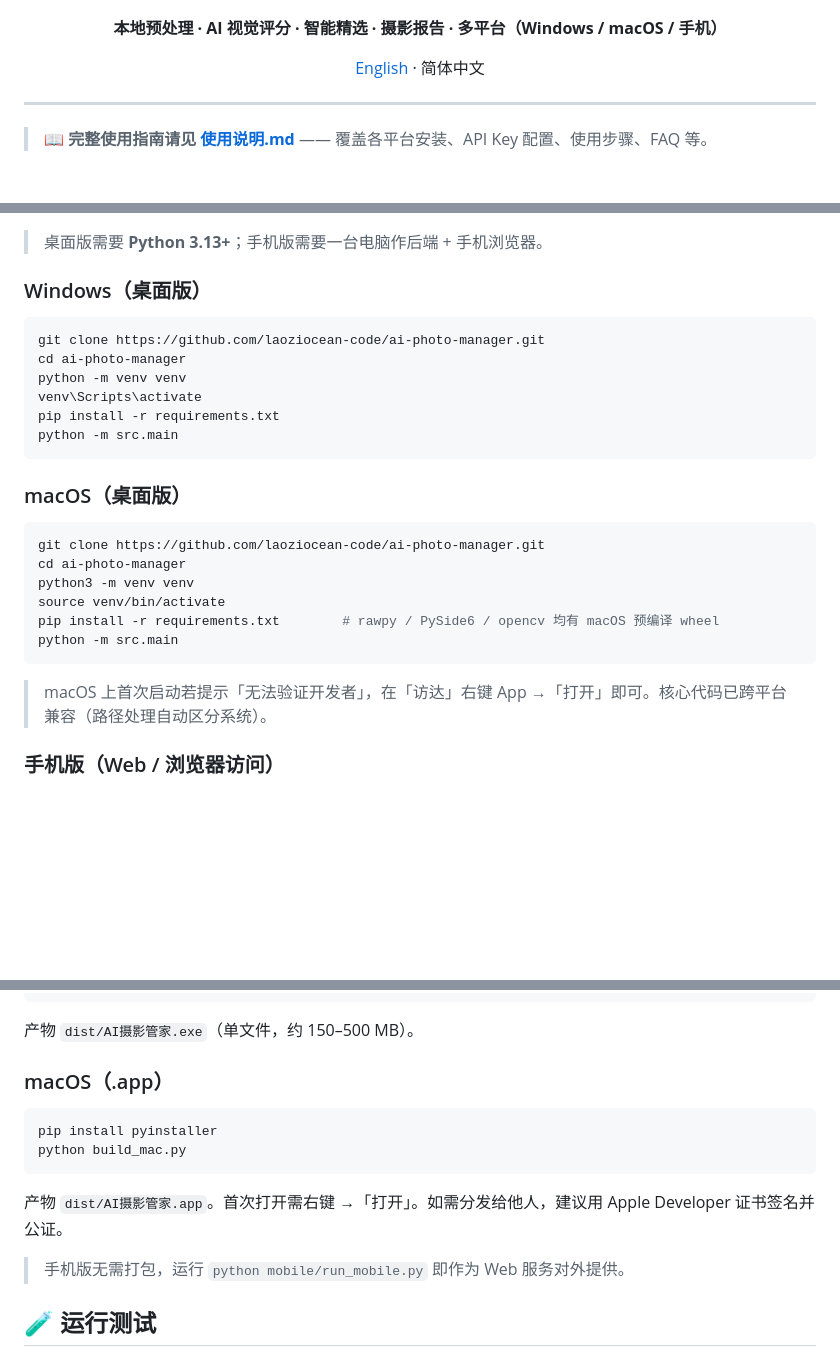
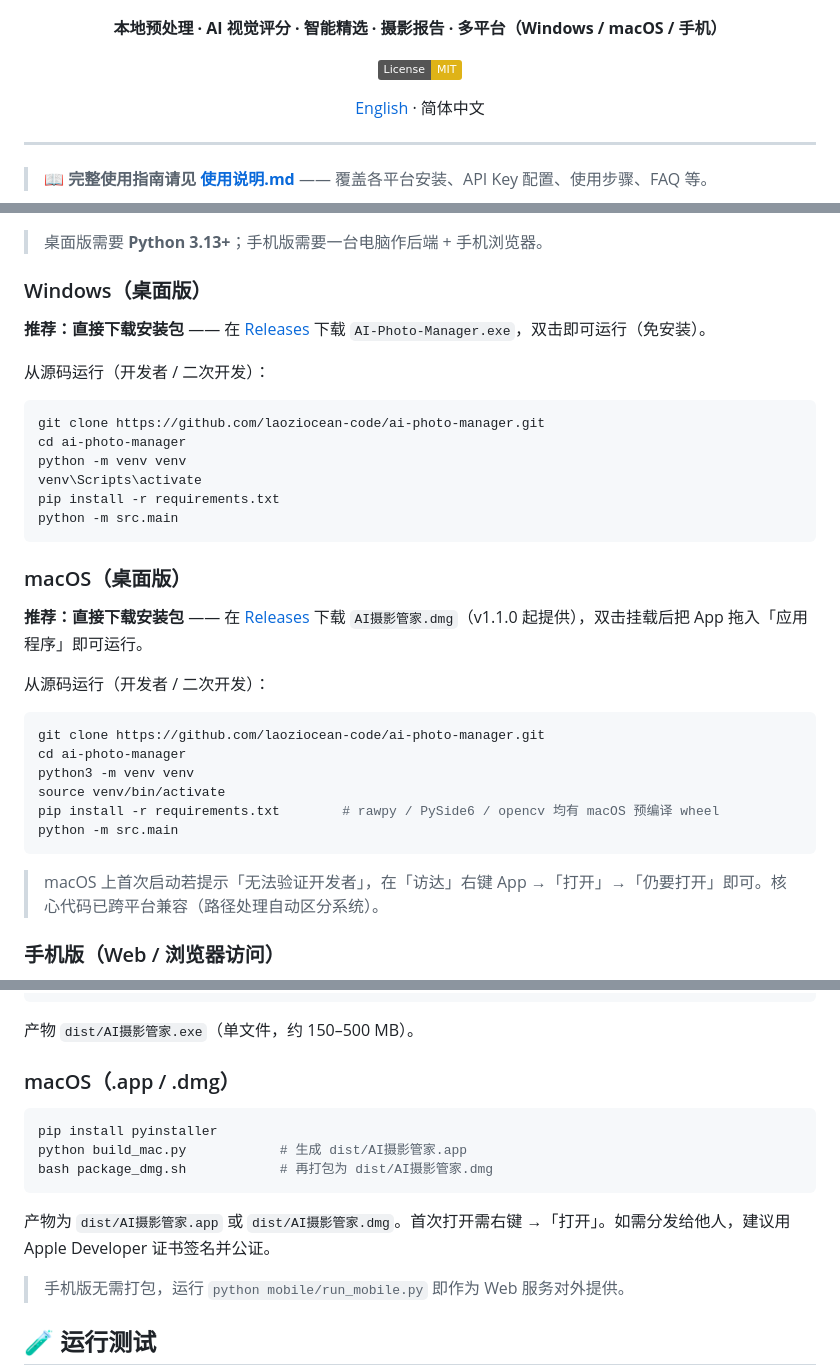
Before and after one commit to laoziocean-code/ai-photo-manager, a Markdown page: README.md, 3 parts joined by grey strips. GitHub-like rendering; badges without logos; blank space fills up the shorter version.

````diff
--- a/README.md
+++ b/README.md
@@ -7,6 +7,8 @@
 ![logo](src/assets/logo.png)
 
 **本地预处理 · AI 视觉评分 · 智能精选 · 摄影报告 · 多平台（Windows / macOS / 手机）**
+
+[![License: MIT](https://img.shields.io/badge/License-MIT-yellow.svg)](LICENSE)
 
 [English](#english) · 简体中文
 
@@ -46,6 +48,10 @@
 
 ### Windows（桌面版）
 
+**推荐：直接下载安装包** —— 在 [Releases](https://github.com/laoziocean-code/ai-photo-manager/releases) 下载 `AI-Photo-Manager.exe`，双击即可运行（免安装）。
+
+从源码运行（开发者 / 二次开发）：
+
 ```bash
 git clone https://github.com/laoziocean-code/ai-photo-manager.git
 cd ai-photo-manager
@@ -57,6 +63,10 @@ python -m src.main
 
 ### macOS（桌面版）
 
+**推荐：直接下载安装包** —— 在 [Releases](https://github.com/laoziocean-code/ai-photo-manager/releases) 下载 `AI摄影管家.dmg`（v1.1.0 起提供），双击挂载后把 App 拖入「应用程序」即可运行。
+
+从源码运行（开发者 / 二次开发）：
+
 ```bash
 git clone https://github.com/laoziocean-code/ai-photo-manager.git
 cd ai-photo-manager
@@ -66,7 +76,7 @@ pip install -r requirements.txt        # rawpy / PySide6 / opencv 均有 macOS
 python -m src.main
 ```
 
-> macOS 上首次启动若提示「无法验证开发者」，在「访达」右键 App →「打开」即可。核心代码已跨平台兼容（路径处理自动区分系统）。
+> macOS 上首次启动若提示「无法验证开发者」，在「访达」右键 App →「打开」→「仍要打开」即可。核心代码已跨平台兼容（路径处理自动区分系统）。
 
 ### 手机版（Web / 浏览器访问）
 
@@ -105,14 +115,15 @@ python build.py
 
 产物 `dist/AI摄影管家.exe`（单文件，约 150–500 MB）。
 
-### macOS（.app）
+### macOS（.app / .dmg）
 
 ```bash
 pip install pyinstaller
-python build_mac.py
+python build_mac.py            # 生成 dist/AI摄影管家.app
+bash package_dmg.sh            # 再打包为 dist/AI摄影管家.dmg
 ```
 
-产物 `dist/AI摄影管家.app`。首次打开需右键 →「打开」。如需分发给他人，建议用 Apple Developer 证书签名并公证。
+产物为 `dist/AI摄影管家.app` 或 `dist/AI摄影管家.dmg`。首次打开需右键 →「打开」。如需分发给他人，建议用 Apple Developer 证书签名并公证。
 
 > 手机版无需打包，运行 `python mobile/run_mobile.py` 即作为 Web 服务对外提供。
 
````
Also changed, not shown: 使用说明.md (+10 -5 lines).
